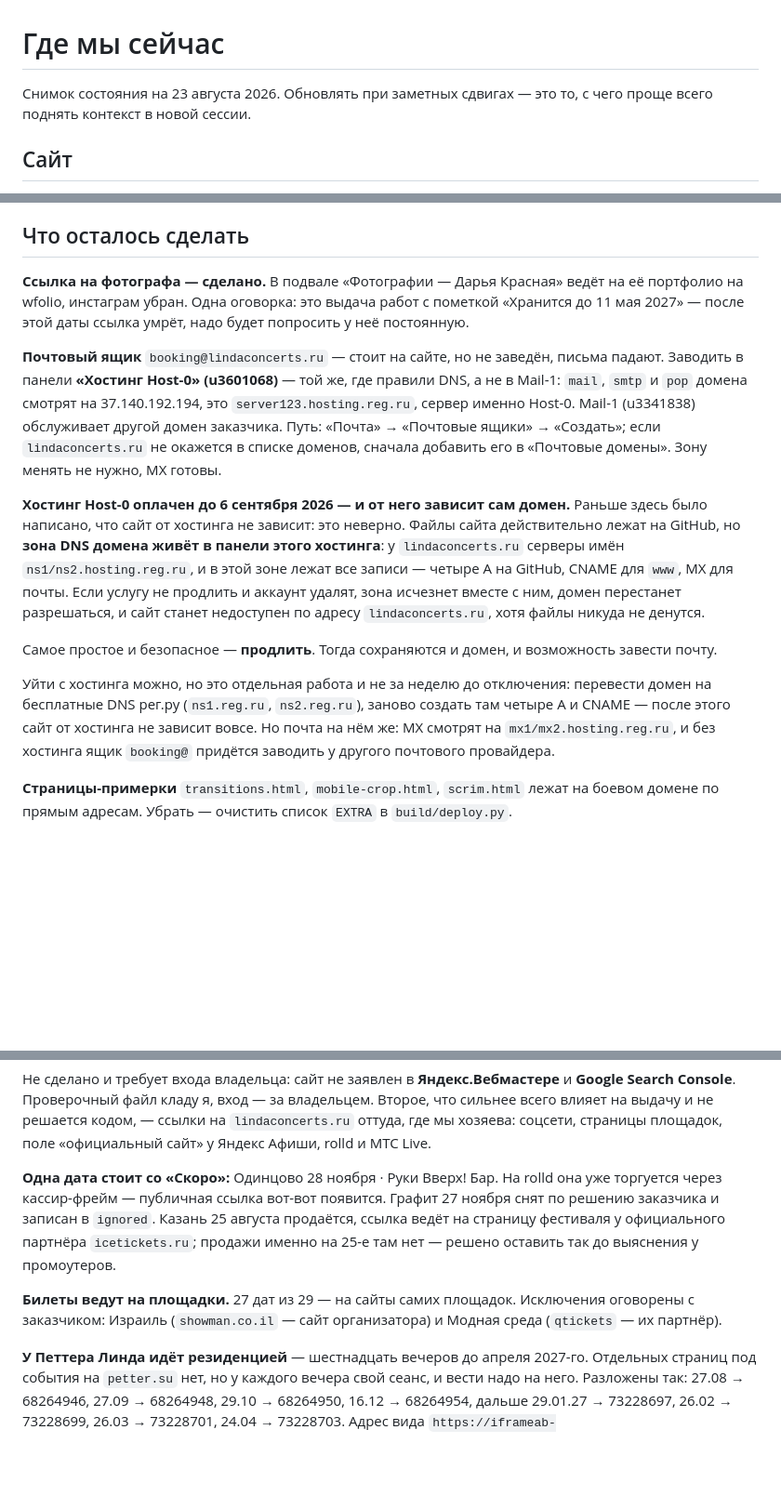
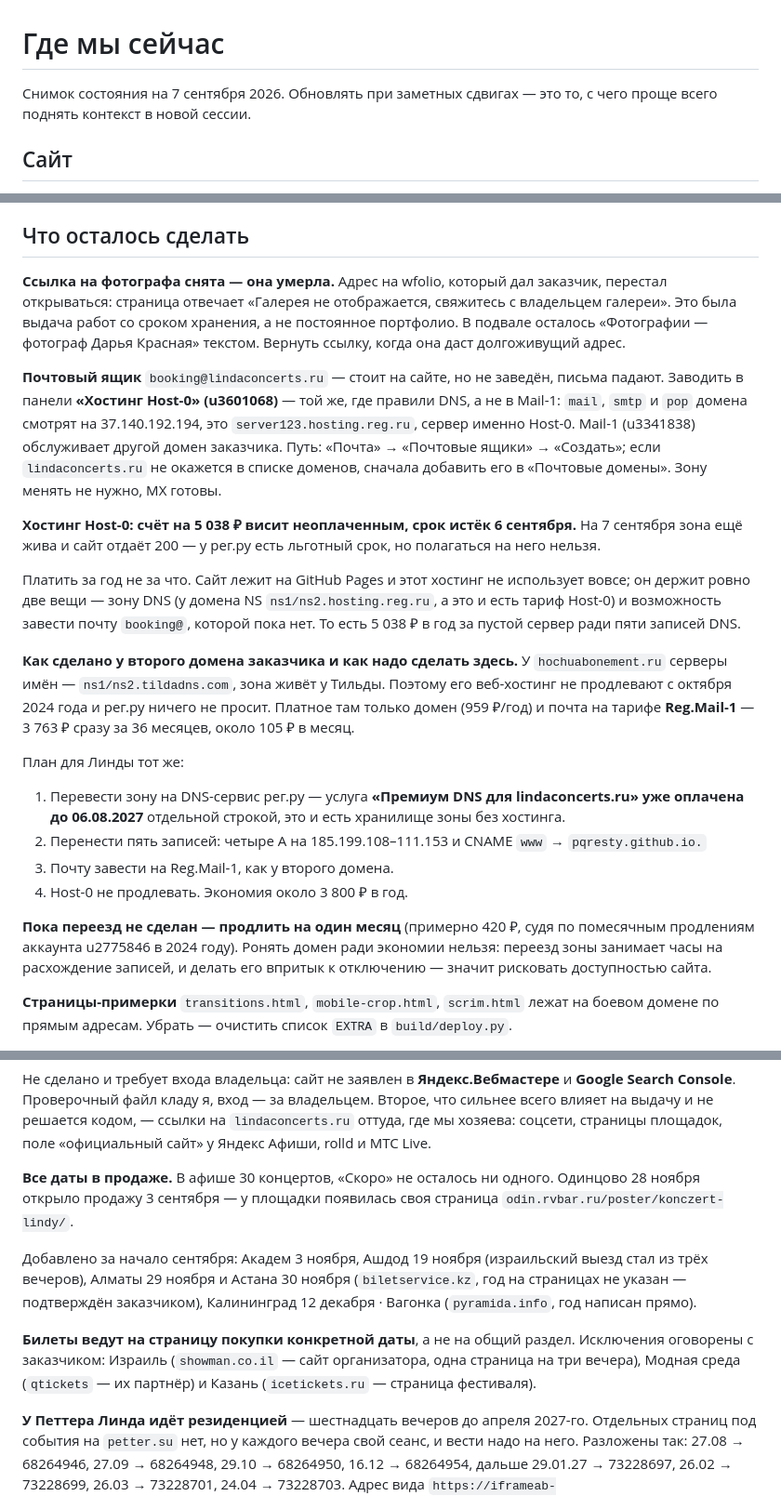
Before and after one commit to pqresty/linda-site, a Markdown page: STATE.md, 3 parts joined by grey strips. Shown at 93% size. GitHub-like rendering; blank space fills up the shorter version.

Commit message:
STATE.md: снимок на 7 сентября — хостинг, время начала, непроверяемые ссылки

```diff
--- a/STATE.md
+++ b/STATE.md
@@ -1,6 +1,6 @@
 # Где мы сейчас
 
-Снимок состояния на 23 августа 2026. Обновлять при заметных сдвигах —
+Снимок состояния на 7 сентября 2026. Обновлять при заметных сдвигах —
 это то, с чего проще всего поднять контекст в новой сессии.
 
 ## Сайт
@@ -53,10 +53,11 @@ DNS в порядке, трогать зону не нужно: четыре A
 
 ## Что осталось сделать
 
-**Ссылка на фотографа — сделано.** В подвале «Фотографии — Дарья Красная»
-ведёт на её портфолио на wfolio, инстаграм убран. Одна оговорка: это выдача
-работ с пометкой «Хранится до 11 мая 2027» — после этой даты ссылка умрёт,
-надо будет попросить у неё постоянную.
+**Ссылка на фотографа снята — она умерла.** Адрес на wfolio, который дал
+заказчик, перестал открываться: страница отвечает «Галерея не отображается,
+свяжитесь с владельцем галереи». Это была выдача работ со сроком хранения, а
+не постоянное портфолио. В подвале осталось «Фотографии — фотограф Дарья
+Красная» текстом. Вернуть ссылку, когда она даст долгоживущий адрес.
 
 **Почтовый ящик** `booking@lindaconcerts.ru` — стоит на сайте, но не заведён,
 письма падают. Заводить в панели **«Хостинг Host-0» (u3601068)** — той же, где
@@ -66,24 +67,36 @@ DNS в порядке, трогать зону не нужно: четыре A
 ящики» → «Создать»; если `lindaconcerts.ru` не окажется в списке доменов,
 сначала добавить его в «Почтовые домены». Зону менять не нужно, MX готовы.
 
-**Хостинг Host-0 оплачен до 6 сентября 2026 — и от него зависит сам домен.**
-Раньше здесь было написано, что сайт от хостинга не зависит: это неверно.
-Файлы сайта действительно лежат на GitHub, но **зона DNS домена живёт в
-панели этого хостинга**: у `lindaconcerts.ru` серверы имён
-`ns1/ns2.hosting.reg.ru`, и в этой зоне лежат все записи — четыре A на
-GitHub, CNAME для `www`, MX для почты. Если услугу не продлить и аккаунт
-удалят, зона исчезнет вместе с ним, домен перестанет разрешаться, и сайт
-станет недоступен по адресу `lindaconcerts.ru`, хотя файлы никуда не денутся.
+**Хостинг Host-0: счёт на 5 038 ₽ висит неоплаченным, срок истёк 6 сентября.**
+На 7 сентября зона ещё жива и сайт отдаёт 200 — у рег.ру есть льготный срок,
+но полагаться на него нельзя.
 
-Самое простое и безопасное — **продлить**. Тогда сохраняются и домен, и
-возможность завести почту.
+Платить за год не за что. Сайт лежит на GitHub Pages и этот хостинг не
+использует вовсе; он держит ровно две вещи — зону DNS (у домена NS
+`ns1/ns2.hosting.reg.ru`, а это и есть тариф Host-0) и возможность завести
+почту `booking@`, которой пока нет. То есть 5 038 ₽ в год за пустой сервер
+ради пяти записей DNS.
 
-Уйти с хостинга можно, но это отдельная работа и не за неделю до отключения:
-перевести домен на бесплатные DNS рег.ру (`ns1.reg.ru`, `ns2.reg.ru`),
-заново создать там четыре A и CNAME — после этого сайт от хостинга не
-зависит вовсе. Но почта на нём же: MX смотрят на `mx1/mx2.hosting.reg.ru`,
-и без хостинга ящик `booking@` придётся заводить у другого почтового
-провайдера.
+**Как сделано у второго домена заказчика и как надо сделать здесь.**
+У `hochuabonement.ru` серверы имён — `ns1/ns2.tildadns.com`, зона живёт у
+Тильды. Поэтому его веб-хостинг не продлевают с октября 2024 года и рег.ру
+ничего не просит. Платное там только домен (959 ₽/год) и почта на тарифе
+**Reg.Mail-1** — 3 763 ₽ сразу за 36 месяцев, около 105 ₽ в месяц.
+
+План для Линды тот же:
+
+1. Перевести зону на DNS-сервис рег.ру — услуга **«Премиум DNS для
+   lindaconcerts.ru» уже оплачена до 06.08.2027** отдельной строкой, это и
+   есть хранилище зоны без хостинга.
+2. Перенести пять записей: четыре A на 185.199.108–111.153 и CNAME `www` →
+   `pqresty.github.io.`
+3. Почту завести на Reg.Mail-1, как у второго домена.
+4. Host-0 не продлевать. Экономия около 3 800 ₽ в год.
+
+**Пока переезд не сделан — продлить на один месяц** (примерно 420 ₽, судя по
+помесячным продлениям аккаунта u2775846 в 2024 году). Ронять домен ради
+экономии нельзя: переезд зоны занимает часы на расхождение записей, и делать
+его впритык к отключению — значит рисковать доступностью сайта.
 
 **Страницы-примерки** `transitions.html`, `mobile-crop.html`, `scrim.html`
 лежат на боевом домене по прямым адресам. Убрать — очистить список `EXTRA` в
@@ -108,16 +121,19 @@ og-теги с картинкой 1200×630, twitter-карточка, разм
 `lindaconcerts.ru` оттуда, где мы хозяева: соцсети, страницы площадок, поле
 «официальный сайт» у Яндекс Афиши, rolld и МТС Live.
 
-**Одна дата стоит со «Скоро»:** Одинцово 28 ноября · Руки Вверх! Бар. На
-rolld она уже торгуется через кассир-фрейм — публичная ссылка вот-вот
-появится. Графит 27 ноября снят по решению заказчика и записан в `ignored`.
-Казань 25 августа продаётся, ссылка ведёт на страницу фестиваля у
-официального партнёра `icetickets.ru`; продажи именно на 25-е там нет —
-решено оставить так до выяснения у промоутеров.
+**Все даты в продаже.** В афише 30 концертов, «Скоро» не осталось ни одного.
+Одинцово 28 ноября открыло продажу 3 сентября — у площадки появилась своя
+страница `odin.rvbar.ru/poster/konczert-lindy/`.
 
-**Билеты ведут на площадки.** 27 дат из 29 — на сайты самих площадок.
+Добавлено за начало сентября: Академ 3 ноября, Ашдод 19 ноября (израильский
+выезд стал из трёх вечеров), Алматы 29 ноября и Астана 30 ноября
+(`biletservice.kz`, год на страницах не указан — подтверждён заказчиком),
+Калининград 12 декабря · Вагонка (`pyramida.info`, год написан прямо).
+
+**Билеты ведут на страницу покупки конкретной даты**, а не на общий раздел.
 Исключения оговорены с заказчиком: Израиль (`showman.co.il` — сайт
-организатора) и Модная среда (`qtickets` — их партнёр).
+организатора, одна страница на три вечера), Модная среда (`qtickets` — их
+партнёр) и Казань (`icetickets.ru` — страница фестиваля).
 
 **У Петтера Линда идёт резиденцией** — шестнадцать вечеров до апреля 2027-го.
 Отдельных страниц под события на `petter.su` нет, но у каждого вечера свой
```
Also changed, not shown: other parts of STATE.md (+40 -0 lines).
